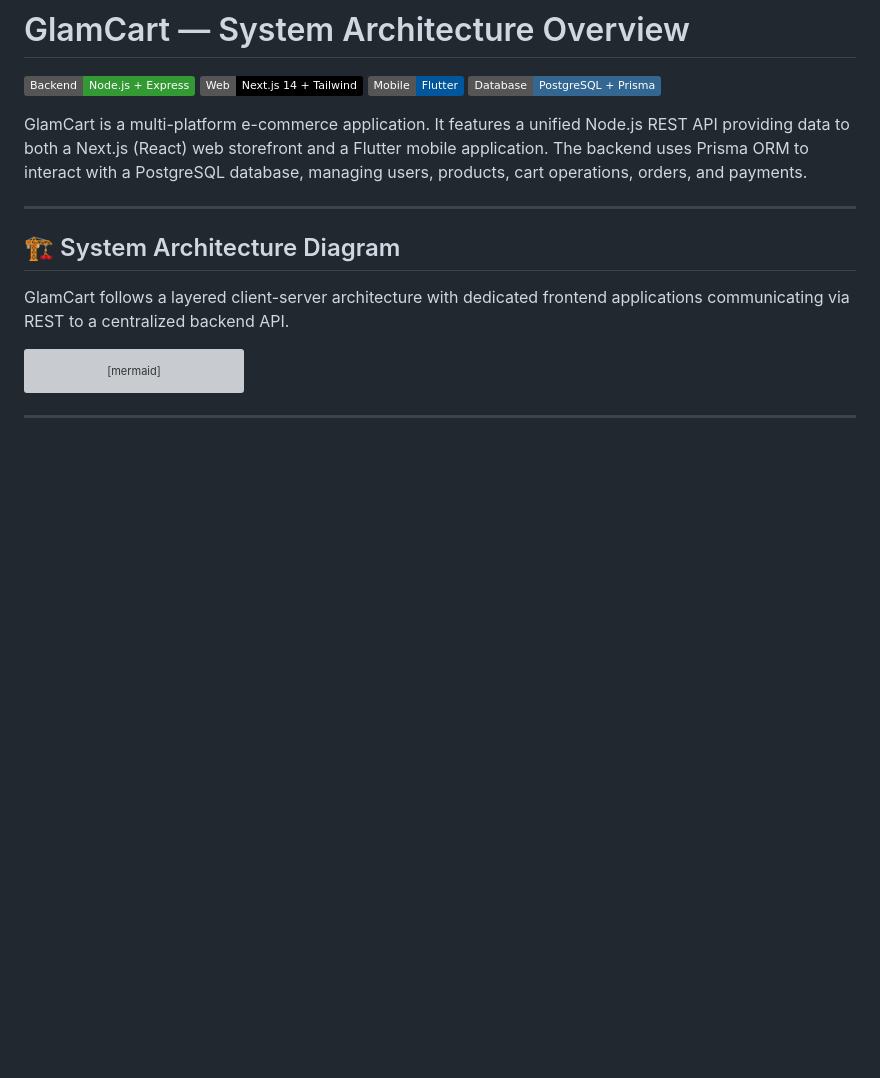
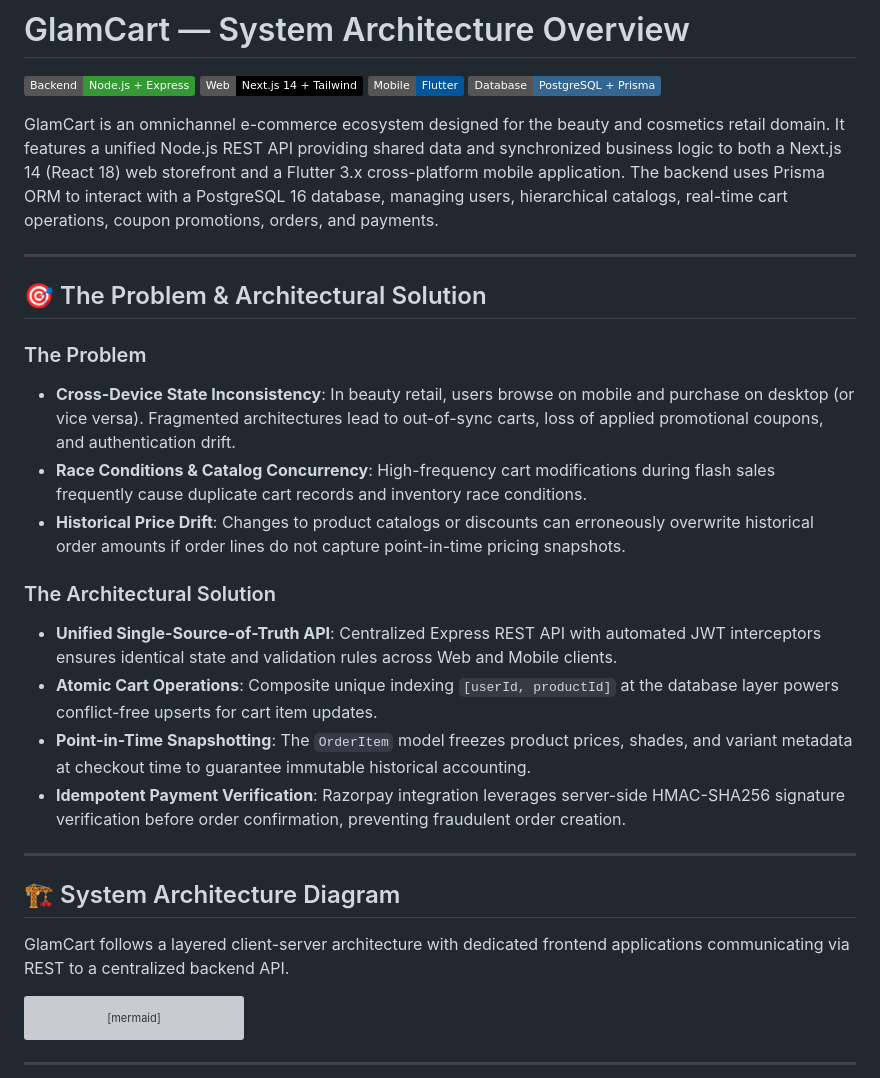
Before and after one commit to prakashinfotech/glam-cart, a Markdown page: docs/GLAMCART_ARCHITECTURE.md, the part around the change. GitHub-like rendering; badges without logos; blank space fills up the shorter version; grey boxes are pictures that could not be loaded.

```diff
--- a/docs/GLAMCART_ARCHITECTURE.md
+++ b/docs/GLAMCART_ARCHITECTURE.md
@@ -5,7 +5,22 @@
 [![Mobile App](https://img.shields.io/badge/Mobile-Flutter-02569B)](glamcart_flutter)
 [![Database](https://img.shields.io/badge/Database-PostgreSQL_%2B_Prisma-336791)](backend/prisma)
 
-GlamCart is a multi-platform e-commerce application. It features a unified Node.js REST API providing data to both a Next.js (React) web storefront and a Flutter mobile application. The backend uses Prisma ORM to interact with a PostgreSQL database, managing users, products, cart operations, orders, and payments.
+GlamCart is an omnichannel e-commerce ecosystem designed for the beauty and cosmetics retail domain. It features a unified Node.js REST API providing shared data and synchronized business logic to both a Next.js 14 (React 18) web storefront and a Flutter 3.x cross-platform mobile application. The backend uses Prisma ORM to interact with a PostgreSQL 16 database, managing users, hierarchical catalogs, real-time cart operations, coupon promotions, orders, and payments.
+
+---
+
+## 🎯 The Problem & Architectural Solution
+
+### The Problem
+- **Cross-Device State Inconsistency**: In beauty retail, users browse on mobile and purchase on desktop (or vice versa). Fragmented architectures lead to out-of-sync carts, loss of applied promotional coupons, and authentication drift.
+- **Race Conditions & Catalog Concurrency**: High-frequency cart modifications during flash sales frequently cause duplicate cart records and inventory race conditions.
+- **Historical Price Drift**: Changes to product catalogs or discounts can erroneously overwrite historical order amounts if order lines do not capture point-in-time pricing snapshots.
+
+### The Architectural Solution
+- **Unified Single-Source-of-Truth API**: Centralized Express REST API with automated JWT interceptors ensures identical state and validation rules across Web and Mobile clients.
+- **Atomic Cart Operations**: Composite unique indexing `[userId, productId]` at the database layer powers conflict-free upserts for cart item updates.
+- **Point-in-Time Snapshotting**: The `OrderItem` model freezes product prices, shades, and variant metadata at checkout time to guarantee immutable historical accounting.
+- **Idempotent Payment Verification**: Razorpay integration leverages server-side HMAC-SHA256 signature verification before order confirmation, preventing fraudulent order creation.
 
 ---
 
```
Also changed, not shown: README.md (+52 -18 lines).
